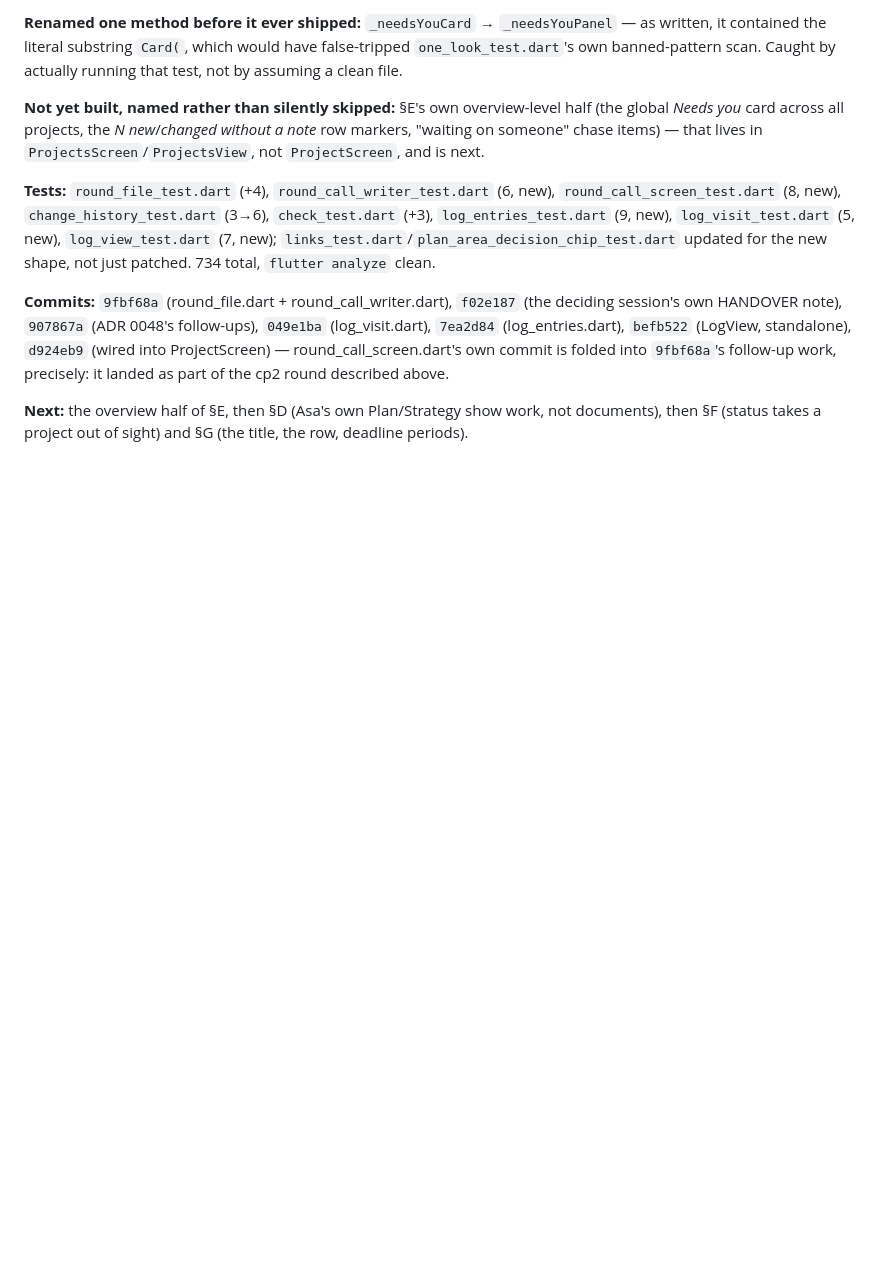
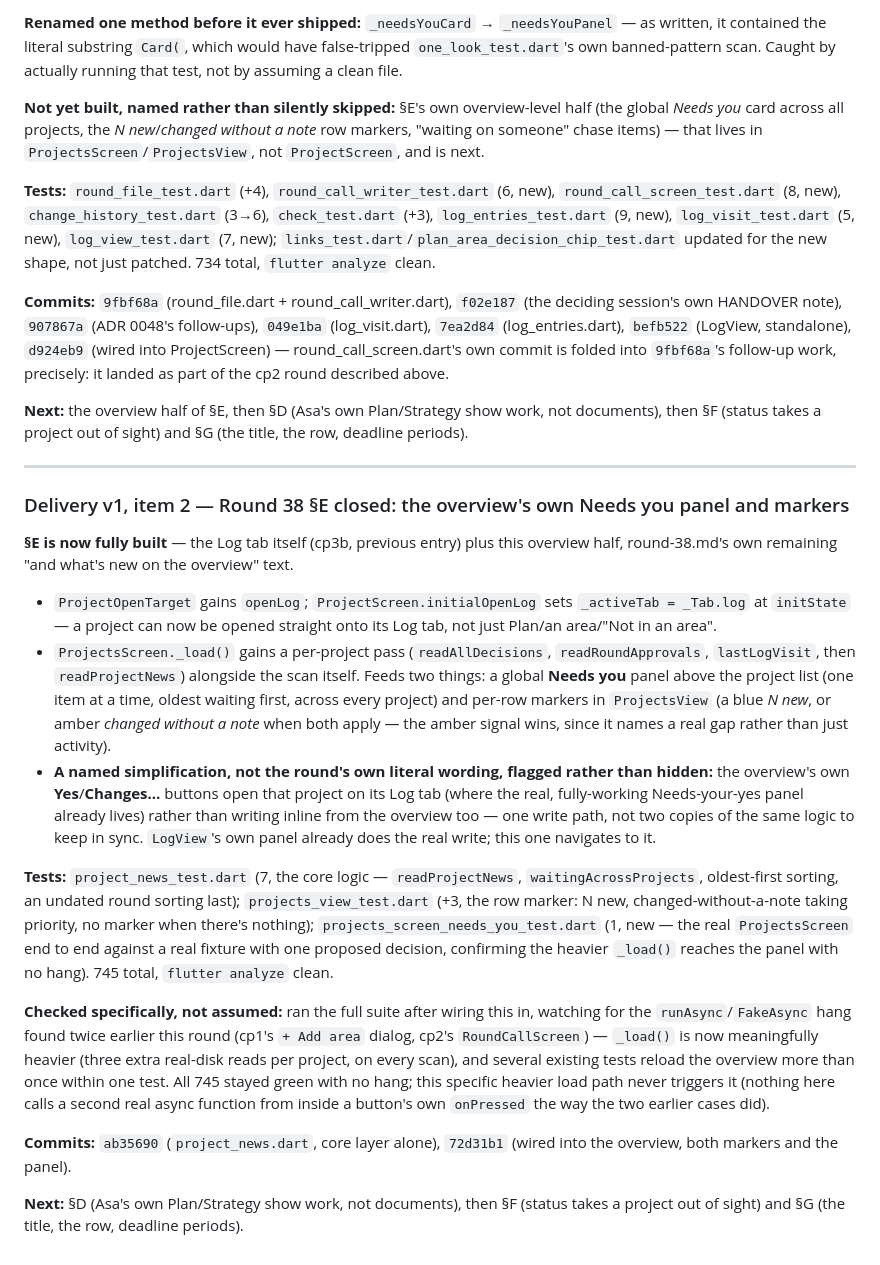
Before and after one commit to nbui6/asa, a Markdown page: HANDOVER.md, the part around the change. Rendered like a GitHub page; blank space fills up the shorter version.

Commit message:
Round 38 §E closed: HANDOVER.md entry
Co-Authored-By: Claude Sonnet 5 <noreply@anthropic.com>

```diff
--- a/HANDOVER.md
+++ b/HANDOVER.md
@@ -712,3 +712,21 @@ writers).
 **Commits:** `9fbf68a` (round_file.dart + round_call_writer.dart), `f02e187` (the deciding session's own HANDOVER note), `907867a` (ADR 0048's follow-ups), `049e1ba` (log_visit.dart), `7ea2d84` (log_entries.dart), `befb522` (LogView, standalone), `d924eb9` (wired into ProjectScreen) — round_call_screen.dart's own commit is folded into `9fbf68a`'s follow-up work, precisely: it landed as part of the cp2 round described above.
 
 **Next:** the overview half of §E, then §D (Asa's own Plan/Strategy show work, not documents), then §F (status takes a project out of sight) and §G (the title, the row, deadline periods).
+
+---
+
+### Delivery v1, item 2 — Round 38 §E closed: the overview's own Needs you panel and markers
+
+**§E is now fully built** — the Log tab itself (cp3b, previous entry) plus this overview half, round-38.md's own remaining "and what's new on the overview" text.
+
+- `ProjectOpenTarget` gains `openLog`; `ProjectScreen.initialOpenLog` sets `_activeTab = _Tab.log` at `initState` — a project can now be opened straight onto its Log tab, not just Plan/an area/"Not in an area".
+- `ProjectsScreen._load()` gains a per-project pass (`readAllDecisions`, `readRoundApprovals`, `lastLogVisit`, then `readProjectNews`) alongside the scan itself. Feeds two things: a global **Needs you** panel above the project list (one item at a time, oldest waiting first, across every project) and per-row markers in `ProjectsView` (a blue *N new*, or amber *changed without a note* when both apply — the amber signal wins, since it names a real gap rather than just activity).
+- **A named simplification, not the round's own literal wording, flagged rather than hidden:** the overview's own **Yes**/**Changes…** buttons open that project on its Log tab (where the real, fully-working Needs-your-yes panel already lives) rather than writing inline from the overview too — one write path, not two copies of the same logic to keep in sync. `LogView`'s own panel already does the real write; this one navigates to it.
+
+**Tests:** `project_news_test.dart` (7, the core logic — `readProjectNews`, `waitingAcrossProjects`, oldest-first sorting, an undated round sorting last); `projects_view_test.dart` (+3, the row marker: N new, changed-without-a-note taking priority, no marker when there's nothing); `projects_screen_needs_you_test.dart` (1, new — the real `ProjectsScreen` end to end against a real fixture with one proposed decision, confirming the heavier `_load()` reaches the panel with no hang). 745 total, `flutter analyze` clean.
+
+**Checked specifically, not assumed:** ran the full suite after wiring this in, watching for the `runAsync`/`FakeAsync` hang found twice earlier this round (cp1's `+ Add area` dialog, cp2's `RoundCallScreen`) — `_load()` is now meaningfully heavier (three extra real-disk reads per project, on every scan), and several existing tests reload the overview more than once within one test. All 745 stayed green with no hang; this specific heavier load path never triggers it (nothing here calls a second real async function from inside a button's own `onPressed` the way the two earlier cases did).
+
+**Commits:** `ab35690` (`project_news.dart`, core layer alone), `72d31b1` (wired into the overview, both markers and the panel).
+
+**Next:** §D (Asa's own Plan/Strategy show work, not documents), then §F (status takes a project out of sight) and §G (the title, the row, deadline periods).
```
